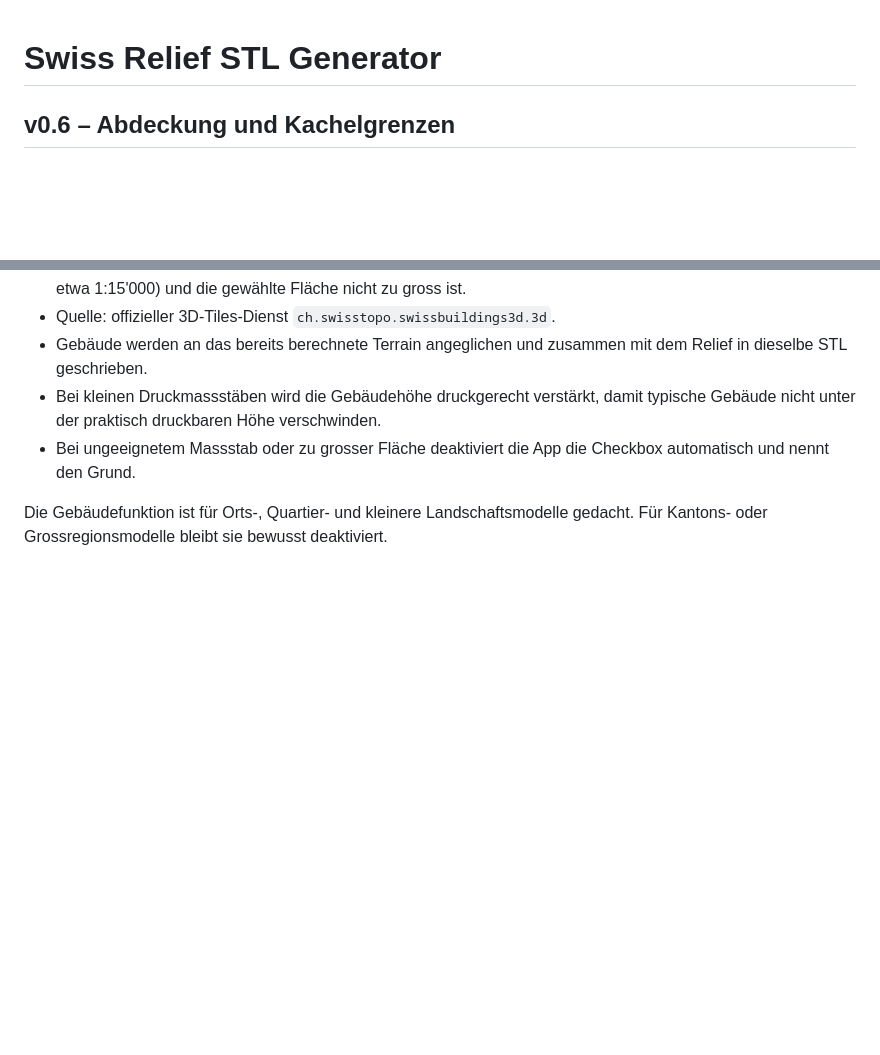
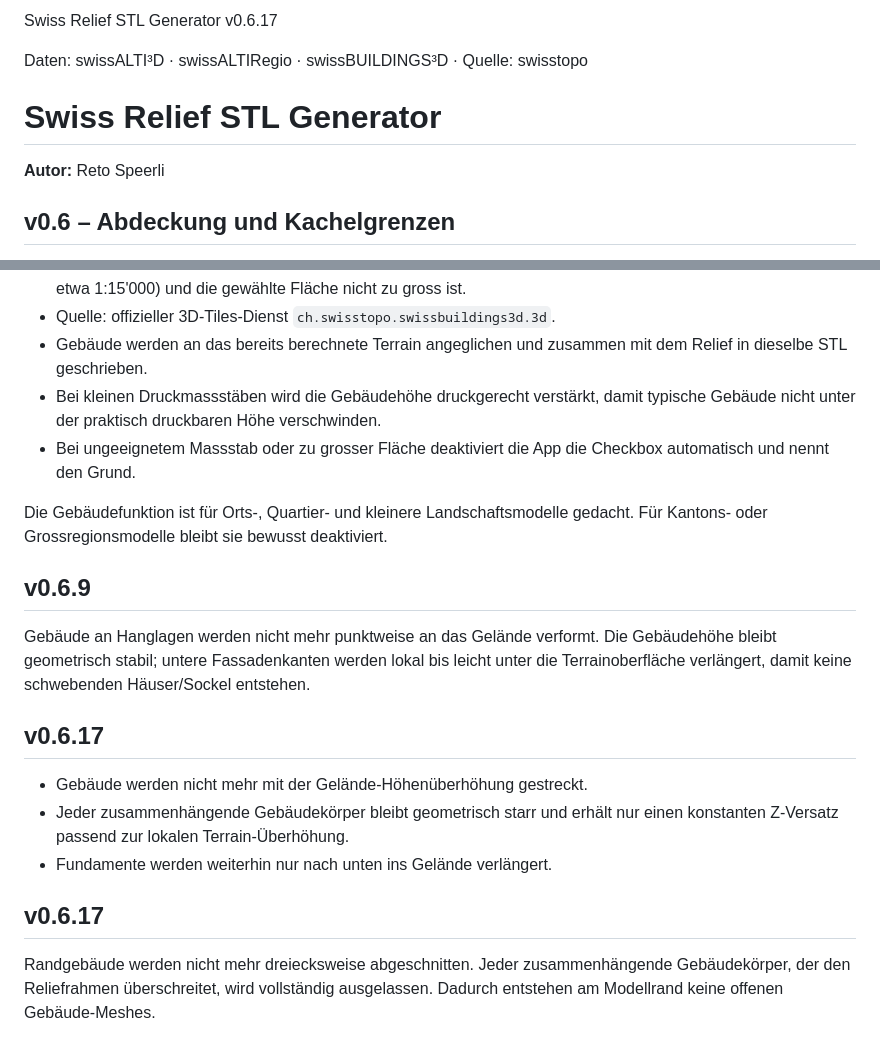
Before and after one commit to retospeerli/swiss-relief-generator, a Markdown page: README.md, 2 parts joined by grey strips. Drawn GitHub-style; blank space fills up the shorter version.

Commit message:
Add version 0.6.17 updates and author details
Updated README to include version 0.6.17 changes and author information.

```diff
--- a/README.md
+++ b/README.md
@@ -1,4 +1,10 @@
+Swiss Relief STL Generator v0.6.17
+
+Daten: swissALTI³D · swissALTIRegio · swissBUILDINGS³D · Quelle: swisstopo
+
 # Swiss Relief STL Generator
+
+**Autor:** Reto Speerli
 
 ## v0.6 – Abdeckung und Kachelgrenzen
 
@@ -67,3 +73,17 @@ Wenn swissALTI3D am Landesrand keine Daten mehr liefert, ergänzt die App fehlen
 - Bei ungeeignetem Massstab oder zu grosser Fläche deaktiviert die App die Checkbox automatisch und nennt den Grund.
 
 Die Gebäudefunktion ist für Orts-, Quartier- und kleinere Landschaftsmodelle gedacht. Für Kantons- oder Grossregionsmodelle bleibt sie bewusst deaktiviert.
+
+
+## v0.6.9
+Gebäude an Hanglagen werden nicht mehr punktweise an das Gelände verformt. Die Gebäudehöhe bleibt geometrisch stabil; untere Fassadenkanten werden lokal bis leicht unter die Terrainoberfläche verlängert, damit keine schwebenden Häuser/Sockel entstehen.
+
+
+## v0.6.17
+- Gebäude werden nicht mehr mit der Gelände-Höhenüberhöhung gestreckt.
+- Jeder zusammenhängende Gebäudekörper bleibt geometrisch starr und erhält nur einen konstanten Z-Versatz passend zur lokalen Terrain-Überhöhung.
+- Fundamente werden weiterhin nur nach unten ins Gelände verlängert.
+
+
+## v0.6.17
+Randgebäude werden nicht mehr dreiecksweise abgeschnitten. Jeder zusammenhängende Gebäudekörper, der den Reliefrahmen überschreitet, wird vollständig ausgelassen. Dadurch entstehen am Modellrand keine offenen Gebäude-Meshes.
```
